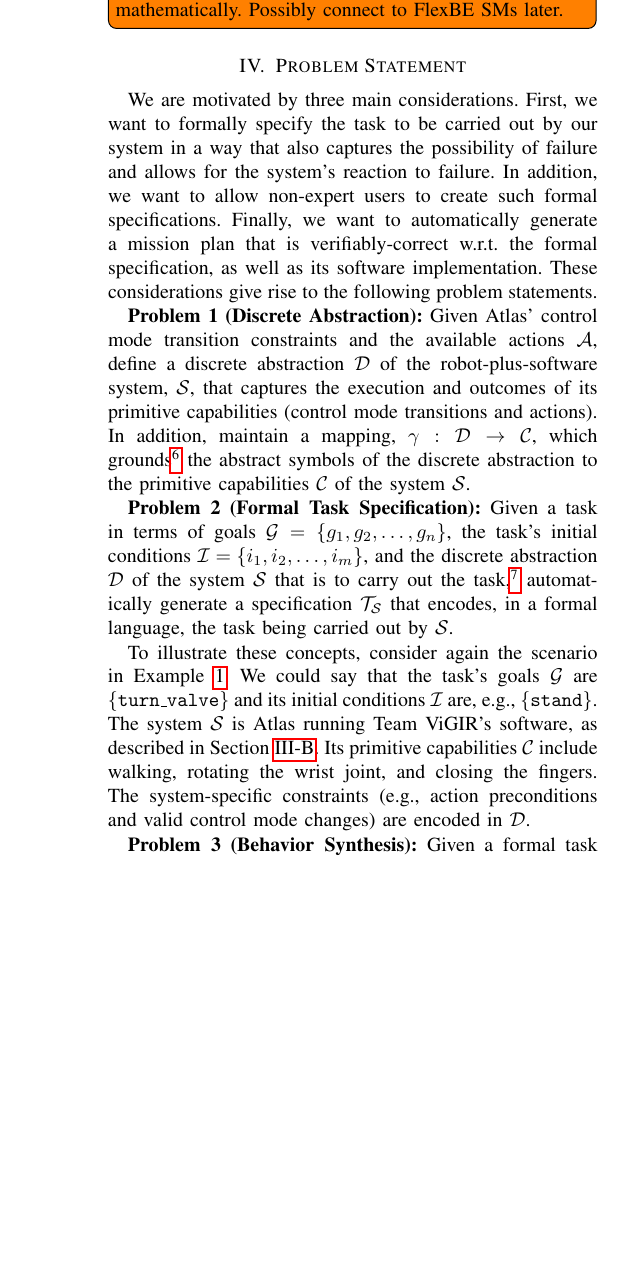
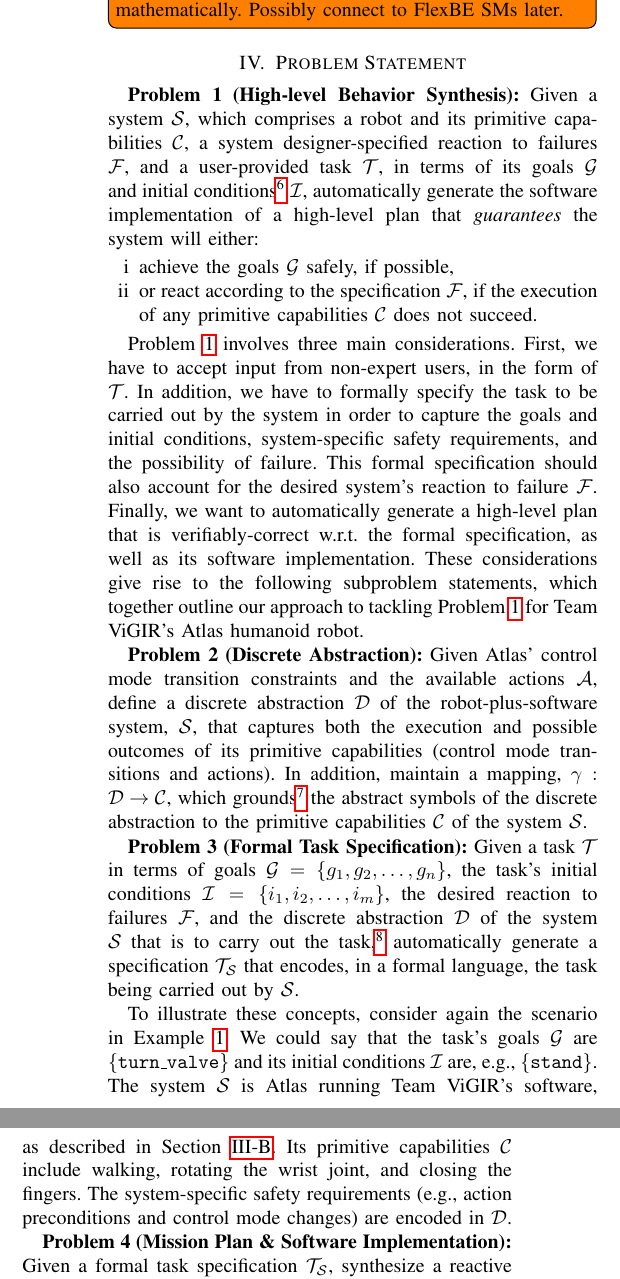
Before and after one commit to spmaniato/Behavior-Synthesis-ICRA-2016, a LaTeX thesis (main.tex, which reads tex/problem.tex): part of one column of page 4 of 10 before the commit and two parts of the columns of page 4 of 10 after it, the two joined at a grey line, cut so that both start at the same text, the shorter picture padded with empty space. Compiled offline with pdfLaTeX.

Commit message:
[problem] First pass at overarching problem statement

```diff
--- a/tex/problem.tex
+++ b/tex/problem.tex
@@ -1,21 +1,34 @@
 % !TEX root = ../main.tex
 
-We are motivated by three main considerations.
-First, we want to formally specify the task to be carried out by our system in a way that also captures the possibility of failure and allows for the system's reaction to failure.
-In addition, we want to allow non-expert users to create such formal specifications.
-Finally, we want to automatically generate a mission plan that is verifiably-correct \ac{wrt} the formal specification, as well as its software implementation.
-These considerations give rise to the following problem statements.
+\begin{myProblem}\label{OverarchingProblem}
+\textbf{(High-level Behavior Synthesis):}
+	Given a system $\mathcal{S}$, which comprises a robot and its primitive capabilities $\mathcal{C}$, a system designer-specified reaction to failures $\mathcal{F}$, and a user-provided task $\mathcal{T}$, in terms of its goals $\mathcal{G}$ and initial conditions\footnote{If the task specification process is taking place online, i.e., during system operation, then the initial conditions could also be detected automatically.}
+	 $\mathcal{I}$, automatically generate the software implementation of a high-level plan that \emph{guarantees} the system will either:
+	\begin{enumerate}[i]
+		\item achieve the goals $\mathcal{G}$ safely, if possible,
+		\item or react according to the specification $\mathcal{F}$, if the execution of any primitive capabilities $\mathcal{C}$ does not succeed.
+	\end{enumerate}
+\end{myProblem}
+
+Problem \ref{OverarchingProblem} involves three main considerations.
+First, we have to accept input from non-expert users, in the form of $\mathcal{T}$.
+In addition, we have to formally specify the task to be carried out by the system in order to capture the goals and initial conditions, system-specific safety requirements, and the possibility of failure.
+This formal specification should also account for the desired system's reaction to failure $\mathcal{F}$.
+Finally, we want to automatically generate a high-level plan that is verifiably-correct \ac{wrt} the formal specification, as well as its software implementation.
+These considerations give rise to the following subproblem statements, which together outline our approach to tackling Problem \ref{OverarchingProblem} for Team ViGIR's Atlas humanoid robot.
 
 \begin{myProblem}\label{DiscreteAbstractionProblem}
 \textbf{(Discrete Abstraction):}
-Given Atlas' control mode transition constraints and the available actions $\mathcal{A}$, define a discrete abstraction $\mathcal{D}$ of the robot-plus-software system, $\mathcal{S}$, that captures the execution and outcomes of its primitive capabilities (control mode transitions and actions).
+Given Atlas' control mode transition constraints and the available actions $\mathcal{A}$, define a discrete abstraction $\mathcal{D}$ of the robot-plus-software system, $\mathcal{S}$, that captures both the execution and possible outcomes of its primitive capabilities (control mode transitions and actions).
 In addition, maintain a mapping, $\gamma: \mathcal{D} \rightarrow \mathcal{C}$, which grounds\footnote{We refer the reader to \cite{Grounding2013} for a review of symbol grounding in robotics.}
  the abstract symbols of the discrete abstraction to the primitive capabilities $\mathcal{C}$ of the system $\mathcal{S}$.
 \end{myProblem}
 
 \begin{myProblem}\label{SpecificationProblem}
 \textbf{(Formal Task Specification):}
-Given a task in terms of goals $\mathcal{G} = \{ g_1, g_2, \ldots, g_n \}$, the task's initial conditions $\mathcal{I} = \{ i_1, i_2, \ldots, i_m \}$, and the discrete abstraction $\mathcal{D}$ of the system $\mathcal{S}$ that is to carry out the task,\footnote{In general, a discrete abstraction of the robot's workspace would also be an input to this problem. However, we are not modeling it explicitly here.}
+Given a task $\mathcal{T}$ in terms of goals $\mathcal{G} = \{ g_1, g_2, \ldots, g_n \}$, the task's initial conditions $\mathcal{I} = \{ i_1, i_2, \ldots, i_m \}$,
+the desired reaction to failures $\mathcal{F}$,
+and the discrete abstraction $\mathcal{D}$ of the system $\mathcal{S}$ that is to carry out the task,\footnote{In general, a discrete abstraction of the robot's workspace would also be an input to this problem. However, we are not modeling it explicitly here.}
  automatically generate a specification $\mathcal{T}_\mathcal{S}$ that encodes, in a formal language, the task being carried out by $\mathcal{S}$.
 \end{myProblem}
 
@@ -23,13 +36,15 @@ To illustrate these concepts, consider again the scenario in Example \ref{Ex:Pic
 We could say that the task's goals $\mathcal{G}$ are $\{ \mathtt{turn\_valve} \}$ and its initial conditions $\mathcal{I}$ are, e.g., $\{ \mathtt{stand} \}$.
 The system $\mathcal{S}$ is Atlas running Team ViGIR's software, as described in Section \ref{S:TeamViGIR}.
 Its primitive capabilities $\mathcal{C}$ include walking, rotating the wrist joint, and closing the fingers.
-The system-specific constraints (e.g., action preconditions and  valid control mode changes) are encoded in $\mathcal{D}$.
+The system-specific safety requirements (e.g., action preconditions and control mode changes) are encoded in $\mathcal{D}$.
 
 \begin{myProblem}\label{BehaviorSynthesisProblem}
-\textbf{(Behavior Synthesis):}
+\textbf{(Mission Plan \& Software Implementation):}
 %\textbf{(Synthesis):}
 Given a formal task specification $\mathcal{T}_\mathcal{S}$, synthesize a reactive mission plan that is guaranteed to satisfy $\mathcal{T}_\mathcal{S}$, if one exists.
 Additionally, if such a plan exists, and given the mapping $\gamma$, automatically generate a software implementation of the reactive mission plan.
 \end{myProblem}
 
+We present our approach to Problems \ref{DiscreteAbstractionProblem}, \ref{SpecificationProblem}, and \ref{BehaviorSynthesisProblem} in Sections \ref{S:abstraction}, \ref{S:ltl}, and \ref{S:synthesis}, respectively.
+
 % END
```
